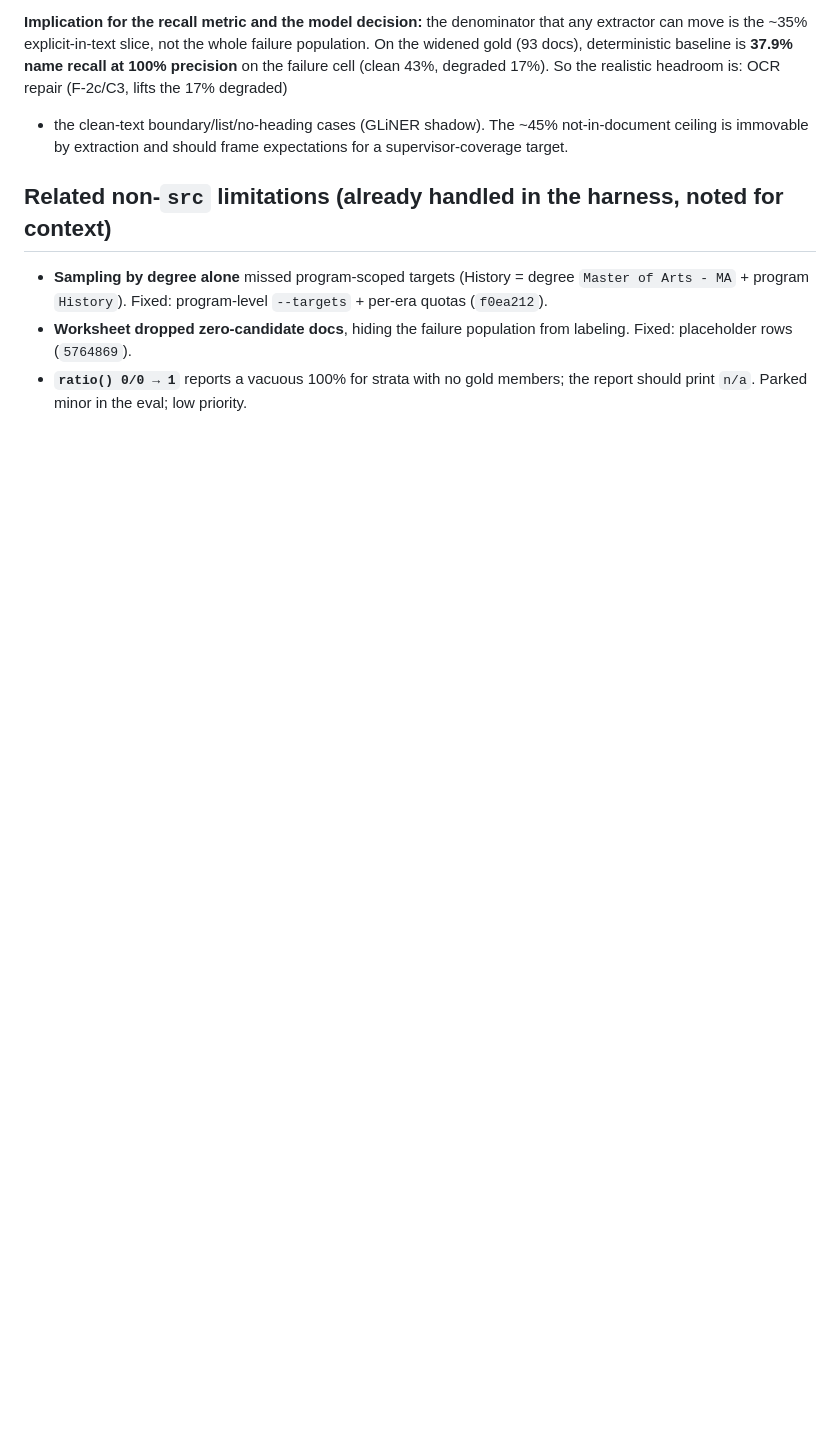
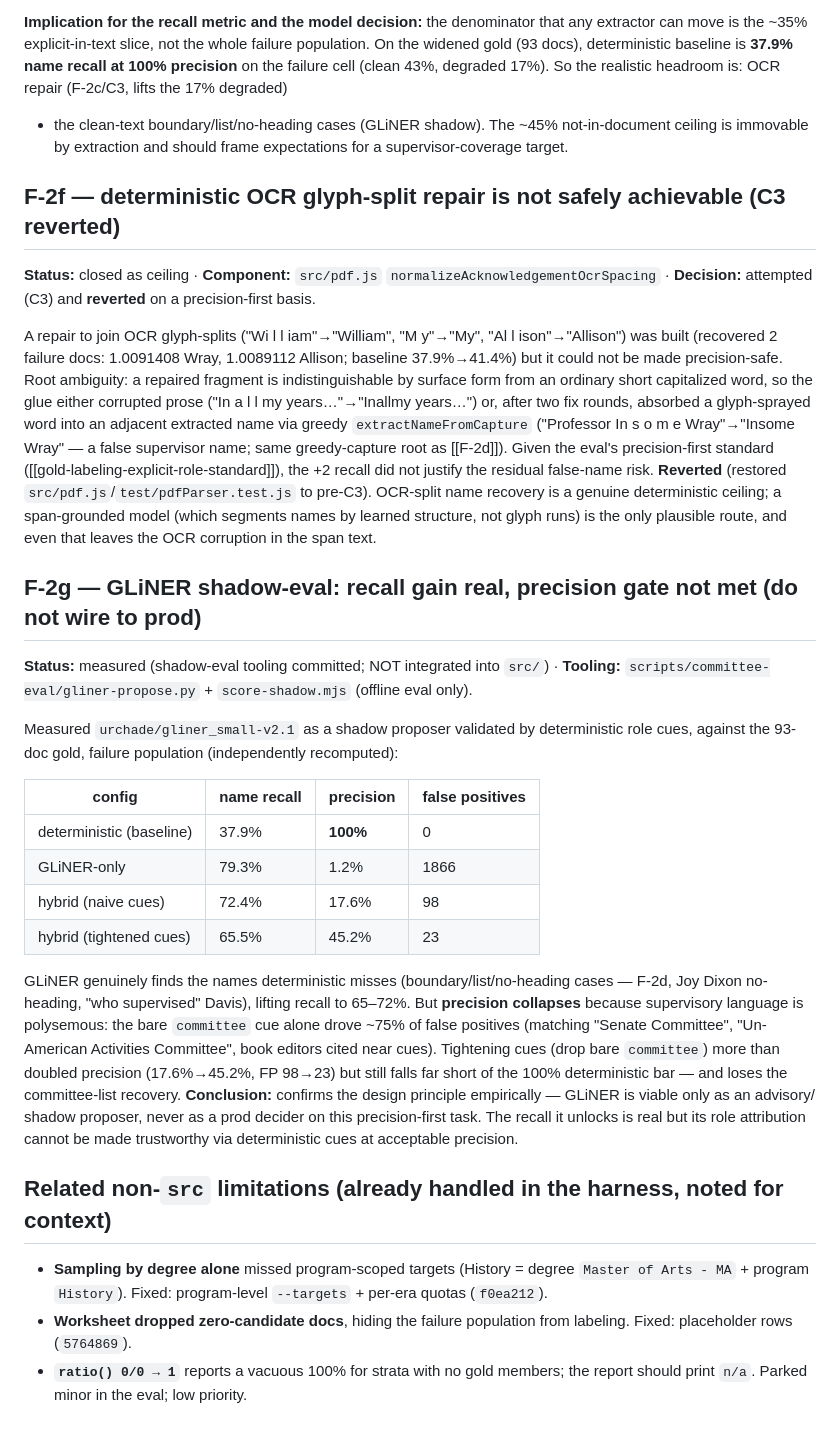
Before and after one commit to absaltfox/dissertation-workbench, a Markdown page: docs/committee-eval-findings.md, the part around the change. GitHub-like rendering; blank space fills up the shorter version.

Commit message:
docs(committee-eval): record F-2f (C3 OCR reverted) and F-2g (GLiNER shadow-eval outcome)
Co-Authored-By: Claude Opus 4.8 <noreply@anthropic.com>

```diff
--- a/docs/committee-eval-findings.md
+++ b/docs/committee-eval-findings.md
@@ -157,6 +157,49 @@ move is the ~35% explicit-in-text slice, not the whole failure population. On th
 + the clean-text boundary/list/no-heading cases (GLiNER shadow). The ~45% not-in-document ceiling is
 immovable by extraction and should frame expectations for a supervisor-coverage target.
 
+## F-2f — deterministic OCR glyph-split repair is not safely achievable (C3 reverted)
+
+**Status:** closed as ceiling · **Component:** `src/pdf.js` `normalizeAcknowledgementOcrSpacing` ·
+**Decision:** attempted (C3) and **reverted** on a precision-first basis.
+
+A repair to join OCR glyph-splits ("Wi l l iam"→"William", "M y"→"My", "Al l ison"→"Allison") was
+built (recovered 2 failure docs: 1.0091408 Wray, 1.0089112 Allison; baseline 37.9%→41.4%) but it
+could not be made precision-safe. Root ambiguity: a repaired fragment is indistinguishable by surface
+form from an ordinary short capitalized word, so the glue either corrupted prose ("In a l l my
+years…"→"Inallmy years…") or, after two fix rounds, absorbed a glyph-sprayed word into an adjacent
+extracted name via greedy `extractNameFromCapture` ("Professor In s o m e Wray"→"Insome Wray" — a
+false supervisor name; same greedy-capture root as [[F-2d]]). Given the eval's precision-first
+standard ([[gold-labeling-explicit-role-standard]]), the +2 recall did not justify the residual
+false-name risk. **Reverted** (restored `src/pdf.js`/`test/pdfParser.test.js` to pre-C3). OCR-split
+name recovery is a genuine deterministic ceiling; a span-grounded model (which segments names by
+learned structure, not glyph runs) is the only plausible route, and even that leaves the OCR
+corruption in the span text.
+
+## F-2g — GLiNER shadow-eval: recall gain real, precision gate not met (do not wire to prod)
+
+**Status:** measured (shadow-eval tooling committed; NOT integrated into `src/`) ·
+**Tooling:** `scripts/committee-eval/gliner-propose.py` + `score-shadow.mjs` (offline eval only).
+
+Measured `urchade/gliner_small-v2.1` as a shadow proposer validated by deterministic role cues,
+against the 93-doc gold, failure population (independently recomputed):
+
+| config | name recall | precision | false positives |
+|---|---|---|---|
+| deterministic (baseline) | 37.9% | **100%** | 0 |
+| GLiNER-only | 79.3% | 1.2% | 1866 |
+| hybrid (naive cues) | 72.4% | 17.6% | 98 |
+| hybrid (tightened cues) | 65.5% | 45.2% | 23 |
+
+GLiNER genuinely finds the names deterministic misses (boundary/list/no-heading cases — F-2d, Joy
+Dixon no-heading, "who supervised" Davis), lifting recall to 65–72%. But **precision collapses**
+because supervisory language is polysemous: the bare `committee` cue alone drove ~75% of false
+positives (matching "Senate Committee", "Un-American Activities Committee", book editors cited near
+cues). Tightening cues (drop bare `committee`) more than doubled precision (17.6%→45.2%, FP 98→23)
+but still falls far short of the 100% deterministic bar — and loses the committee-list recovery.
+**Conclusion:** confirms the design principle empirically — GLiNER is viable only as an advisory/
+shadow proposer, never as a prod decider on this precision-first task. The recall it unlocks is real
+but its role attribution cannot be made trustworthy via deterministic cues at acceptable precision.
+
 ## Related non-`src` limitations (already handled in the harness, noted for context)
 - **Sampling by degree alone** missed program-scoped targets (History = degree
   `Master of Arts - MA` + program `History`). Fixed: program-level `--targets` + per-era
```
